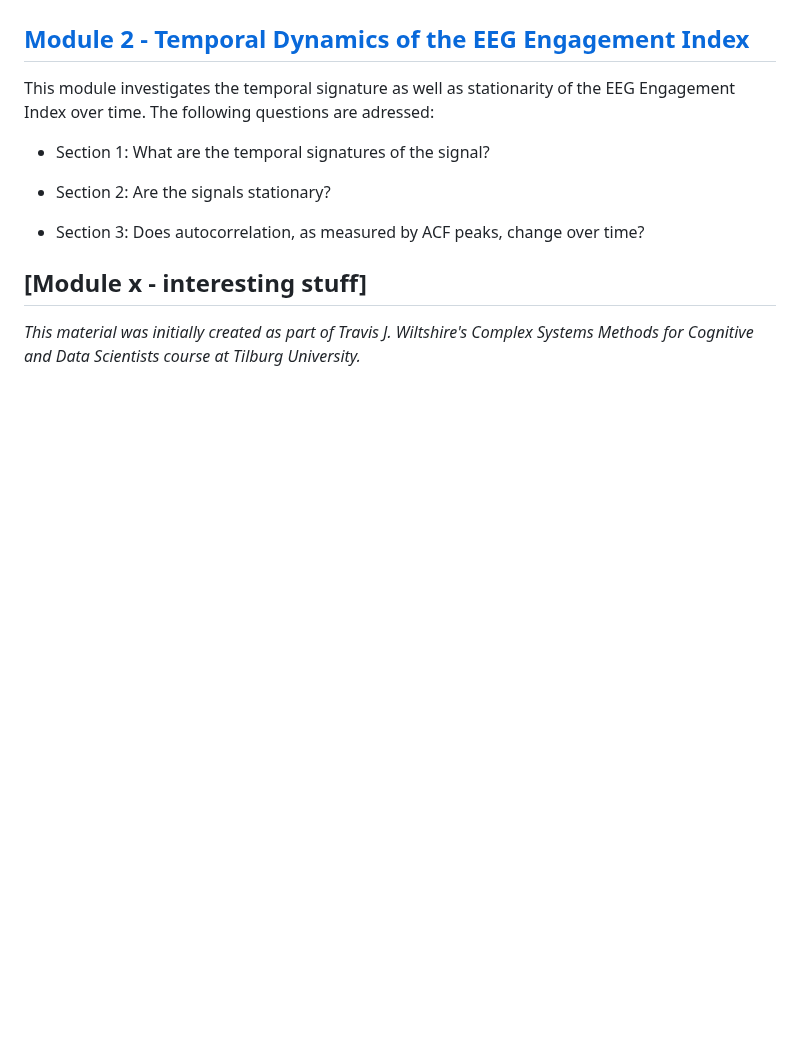
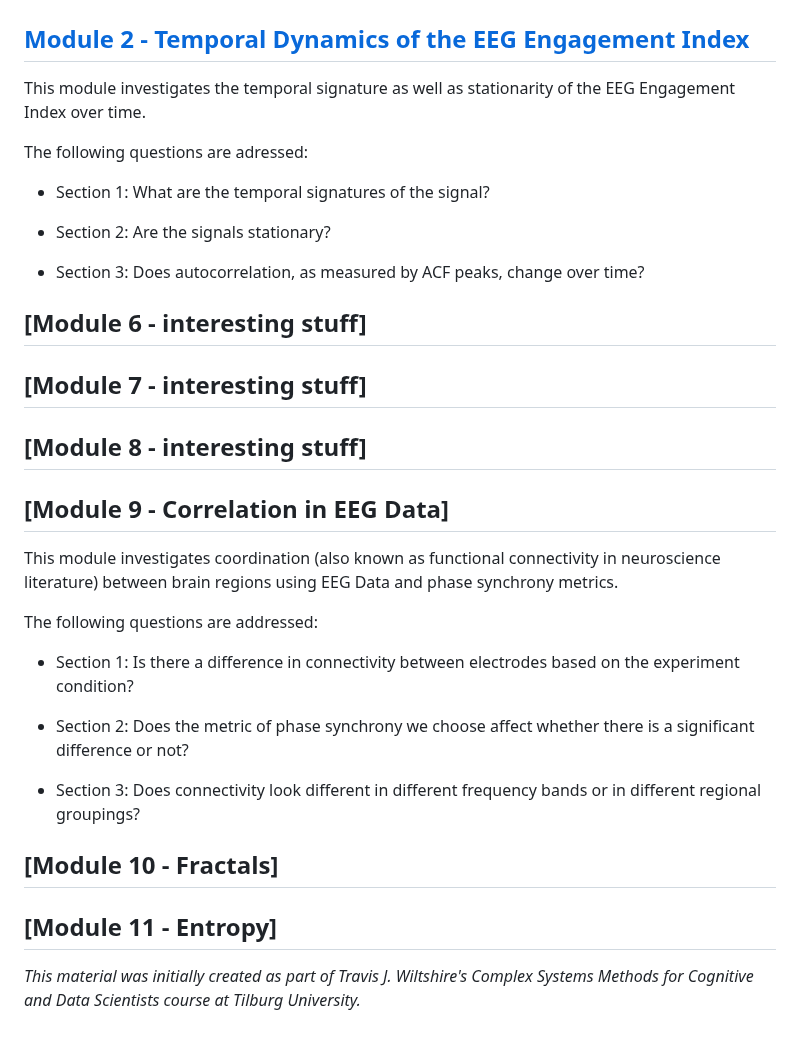
Before and after one commit to catececcato/ComplexSystems, a Markdown page: README.md, the part around the change. Rendered like a GitHub page; blank space fills up the shorter version.

```diff
--- a/README.md
+++ b/README.md
@@ -21,6 +21,7 @@ After these steps, we continued our analysis of the data in python. We calculate
 
 ## [Module 2 - Temporal Dynamics of the EEG Engagement Index ](Module2.ipynb)
 This module investigates the temporal signature as well as stationarity of the EEG Engagement Index over time.
+
 The following questions are adressed:
 
 - Section 1: What are the temporal signatures of the signal?
@@ -29,6 +30,26 @@ The following questions are adressed:
 
 - Section 3: Does autocorrelation, as measured by ACF peaks, change over time?
 
-## [Module x - interesting stuff]
+## [Module 6 - interesting stuff]
+
+## [Module 7 - interesting stuff]
+
+## [Module 8 - interesting stuff]
+
+## [Module 9 - Correlation in EEG Data]
+This module investigates coordination (also known as functional connectivity in neuroscience literature) between brain regions using EEG Data and phase synchrony metrics.
+
+The following questions are addressed:
+
+- Section 1: Is there a difference in connectivity between electrodes based on the experiment condition?
+
+- Section 2: Does the metric of phase synchrony we choose affect whether there is a significant difference or not?
+
+- Section 3: Does connectivity look different in different frequency bands or in different regional groupings?
+
+## [Module 10 - Fractals]
+
+## [Module 11 - Entropy]
+
 
 _This material was initially created as part of Travis J. Wiltshire's Complex Systems Methods for Cognitive and Data Scientists course at Tilburg University._
```
